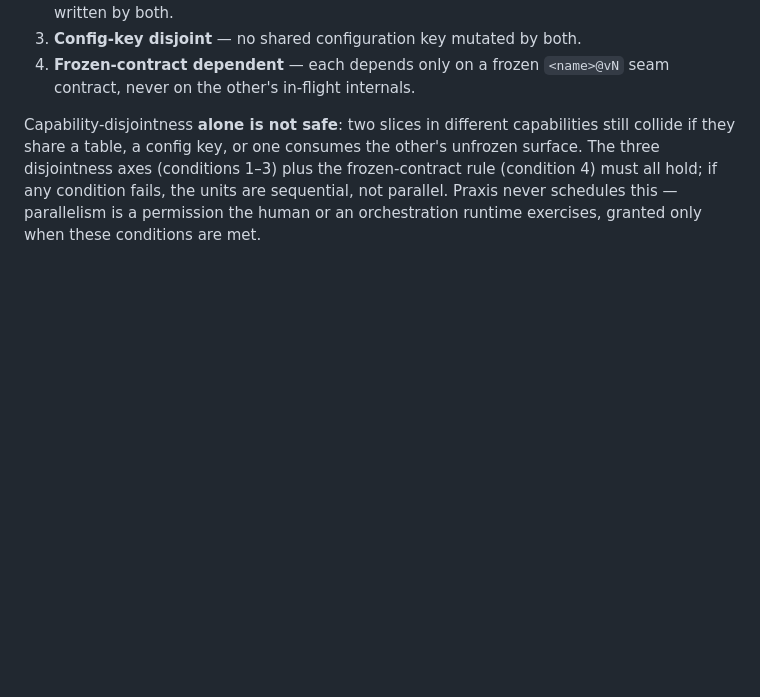
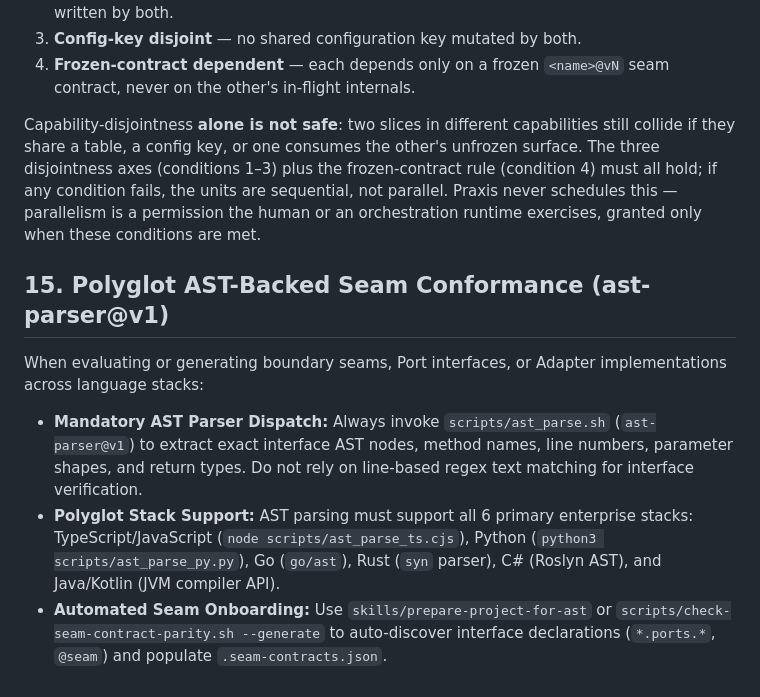
Before and after one commit to nuewframe/praxis, a Markdown page: instructions/capability-driven-guardrails.instructions.md, the part around the change. Drawn GitHub-style; blank space fills up the shorter version.

Commit message:
feat(instruction): implement TS-036 polyglot AST seam conformance guardrail
- Add Section 15 Polyglot AST-Backed Seam Conformance to instructions/capability-driven-guardrails.instructions.md.
- Mandate scripts/ast_parse.sh dispatch for interface and seam contract validation across 6 stacks.
- Pass 100% of plugin validation probes.

```diff
--- a/instructions/capability-driven-guardrails.instructions.md
+++ b/instructions/capability-driven-guardrails.instructions.md
@@ -173,3 +173,11 @@ Two units of work may be built concurrently **only if all four conditions hold**
 4. **Frozen-contract dependent** — each depends only on a frozen `<name>@vN` seam contract, never on the other's in-flight internals.
 
 Capability-disjointness **alone is not safe**: two slices in different capabilities still collide if they share a table, a config key, or one consumes the other's unfrozen surface. The three disjointness axes (conditions 1–3) plus the frozen-contract rule (condition 4) must all hold; if any condition fails, the units are sequential, not parallel. Praxis never schedules this — parallelism is a permission the human or an orchestration runtime exercises, granted only when these conditions are met.
+
+## 15. Polyglot AST-Backed Seam Conformance (ast-parser@v1)
+
+When evaluating or generating boundary seams, Port interfaces, or Adapter implementations across language stacks:
+
+- **Mandatory AST Parser Dispatch:** Always invoke `scripts/ast_parse.sh` (`ast-parser@v1`) to extract exact interface AST nodes, method names, line numbers, parameter shapes, and return types. Do not rely on line-based regex text matching for interface verification.
+- **Polyglot Stack Support:** AST parsing must support all 6 primary enterprise stacks: TypeScript/JavaScript (`node scripts/ast_parse_ts.cjs`), Python (`python3 scripts/ast_parse_py.py`), Go (`go/ast`), Rust (`syn` parser), C# (Roslyn AST), and Java/Kotlin (JVM compiler API).
+- **Automated Seam Onboarding:** Use `skills/prepare-project-for-ast` or `scripts/check-seam-contract-parity.sh --generate` to auto-discover interface declarations (`*.ports.*`, `@seam`) and populate `.seam-contracts.json`.
```
Also changed, not shown: 2 other files.
